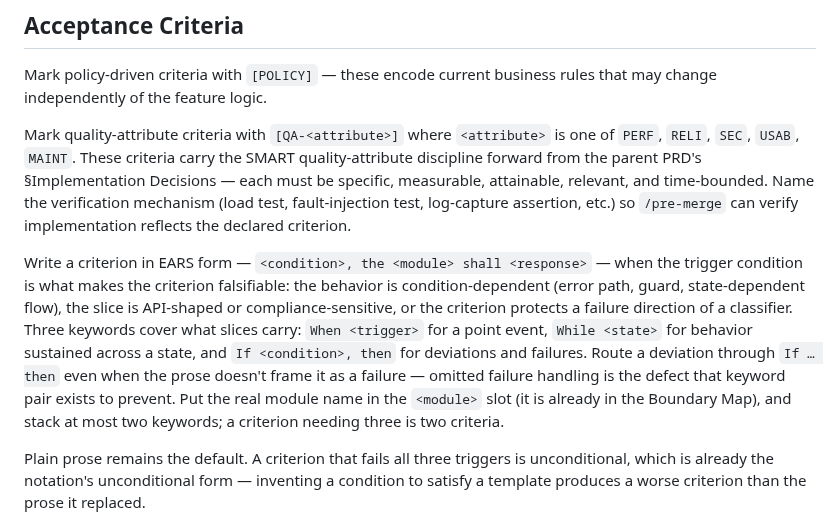
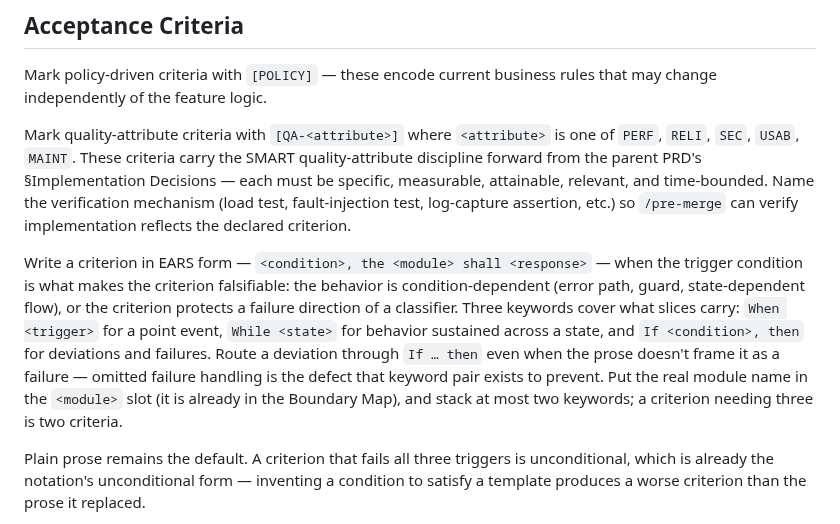
Before and after one commit to chrislacey89/skills, a Markdown page: prd-to-issues/SKILL.md, the part around the change. GitHub-like rendering.

Commit message:
Drop the undefined "API-shaped or compliance-sensitive" EARS trigger (#197)
The trigger list had three items; the middle one had no test behind it.
docs/solutions/architecture-decisions/advisory-to-executed-rule-promotion-2026-08-07.md
names this exact shape: a soft qualifier is fine addressed to a person and
unevaluable the moment an automated caller has to act on it. The evaluator here
is the agent authoring slice issues, so the rule is executed, not advisory.

Dropped rather than given a threshold, because it was also category-confused.
EARS is a per-criterion opt-in, and the other two triggers are properties of the
*criterion* — is a condition doing the work, is a failure direction at stake.
"The slice is API-shaped" is a property of the *slice*, so it would have pulled
every criterion in such a slice into EARS form whether or not a condition was
doing anything. That is the ceremony creep the trigger list exists to prevent.

The remaining two triggers already cover the ground it reached for: a
compliance-sensitive behavior worth pinning is condition-bearing or guards a
failure direction, and an unconditional one is the Ubiquitous form — plain
prose, where EARS adds nothing.

Refs #197

```diff
--- a/prd-to-issues/SKILL.md
+++ b/prd-to-issues/SKILL.md
@@ -276,7 +276,7 @@ Mark policy-driven criteria with `[POLICY]` — these encode current business ru
 
 Mark quality-attribute criteria with `[QA-<attribute>]` where `<attribute>` is one of `PERF`, `RELI`, `SEC`, `USAB`, `MAINT`. These criteria carry the SMART quality-attribute discipline forward from the parent PRD's §Implementation Decisions — each must be specific, measurable, attainable, relevant, and time-bounded. Name the verification mechanism (load test, fault-injection test, log-capture assertion, etc.) so `/pre-merge` can verify implementation reflects the declared criterion.
 
-Write a criterion in EARS form — `<condition>, the <module> shall <response>` — when the trigger condition is what makes the criterion falsifiable: the behavior is condition-dependent (error path, guard, state-dependent flow), the slice is API-shaped or compliance-sensitive, or the criterion protects a failure direction of a classifier. Three keywords cover what slices carry: `When <trigger>` for a point event, `While <state>` for behavior sustained across a state, and `If <condition>, then` for deviations and failures. Route a deviation through `If … then` even when the prose doesn't frame it as a failure — omitted failure handling is the defect that keyword pair exists to prevent. Put the real module name in the `<module>` slot (it is already in the Boundary Map), and stack at most two keywords; a criterion needing three is two criteria.
+Write a criterion in EARS form — `<condition>, the <module> shall <response>` — when the trigger condition is what makes the criterion falsifiable: the behavior is condition-dependent (error path, guard, state-dependent flow), or the criterion protects a failure direction of a classifier. Three keywords cover what slices carry: `When <trigger>` for a point event, `While <state>` for behavior sustained across a state, and `If <condition>, then` for deviations and failures. Route a deviation through `If … then` even when the prose doesn't frame it as a failure — omitted failure handling is the defect that keyword pair exists to prevent. Put the real module name in the `<module>` slot (it is already in the Boundary Map), and stack at most two keywords; a criterion needing three is two criteria.
 
 Plain prose remains the default. A criterion that fails all three triggers is unconditional, which is already the notation's unconditional form — inventing a condition to satisfy a template produces a worse criterion than the prose it replaced.
 
```
